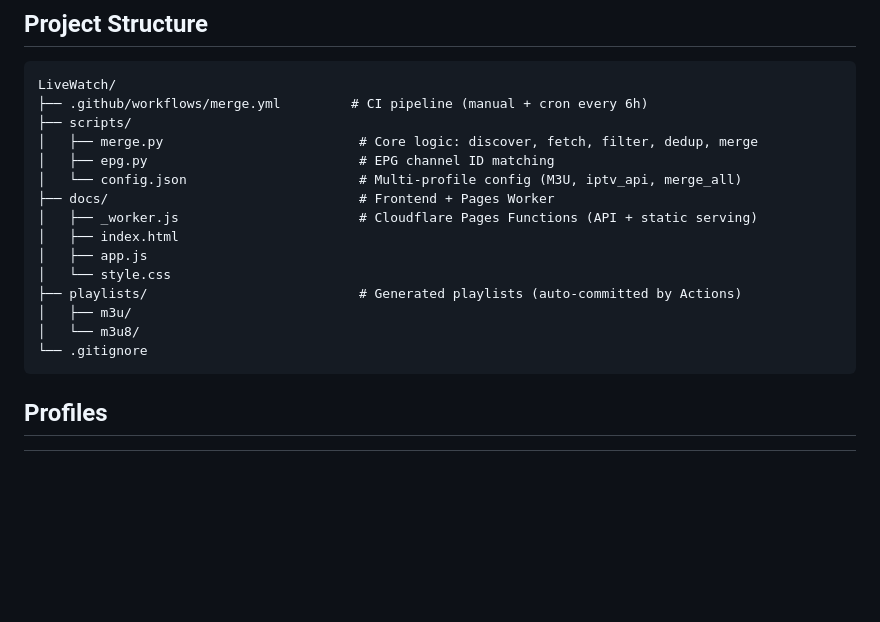
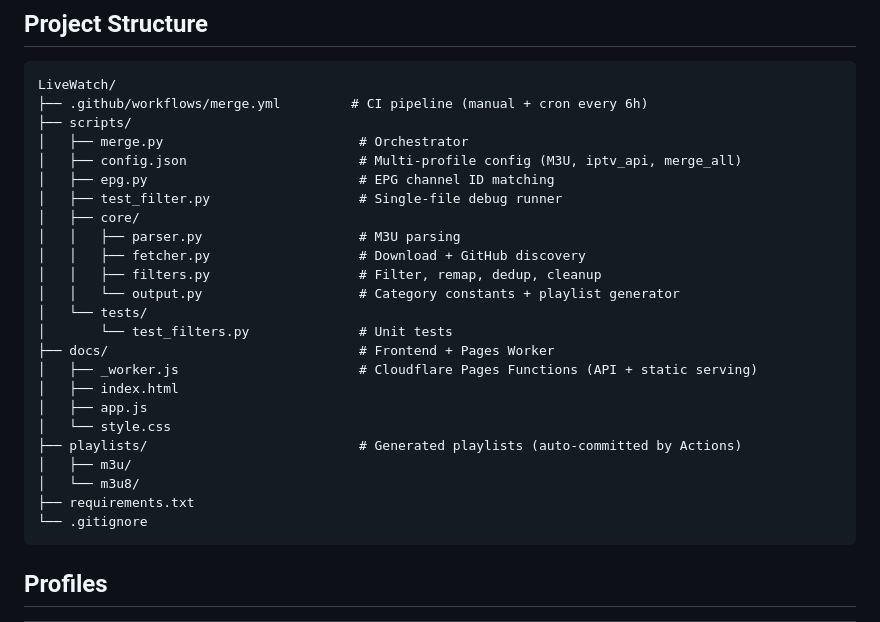
Before and after one commit to otaviozanon/LiveWatch, a Markdown page: README.md, the part around the change. Rendered like a GitHub page; blank space fills up the shorter version.

Commit message:
docs: atualiza estrutura do projeto no README

````diff
--- a/README.md
+++ b/README.md
@@ -57,9 +57,17 @@ Automated IPTV playlist merger — discovers sources via GitHub API, fetches M3U
 LiveWatch/
 ├── .github/workflows/merge.yml         # CI pipeline (manual + cron every 6h)
 ├── scripts/
-│   ├── merge.py                         # Core logic: discover, fetch, filter, dedup, merge
+│   ├── merge.py                         # Orchestrator
+│   ├── config.json                      # Multi-profile config (M3U, iptv_api, merge_all)
 │   ├── epg.py                           # EPG channel ID matching
-│   └── config.json                      # Multi-profile config (M3U, iptv_api, merge_all)
+│   ├── test_filter.py                   # Single-file debug runner
+│   ├── core/
+│   │   ├── parser.py                    # M3U parsing
+│   │   ├── fetcher.py                   # Download + GitHub discovery
+│   │   ├── filters.py                   # Filter, remap, dedup, cleanup
+│   │   └── output.py                    # Category constants + playlist generator
+│   └── tests/
+│       └── test_filters.py              # Unit tests
 ├── docs/                                # Frontend + Pages Worker
 │   ├── _worker.js                       # Cloudflare Pages Functions (API + static serving)
 │   ├── index.html
@@ -68,6 +76,7 @@ LiveWatch/
 ├── playlists/                           # Generated playlists (auto-committed by Actions)
 │   ├── m3u/
 │   └── m3u8/
+├── requirements.txt
 └── .gitignore
 ```
 
````
